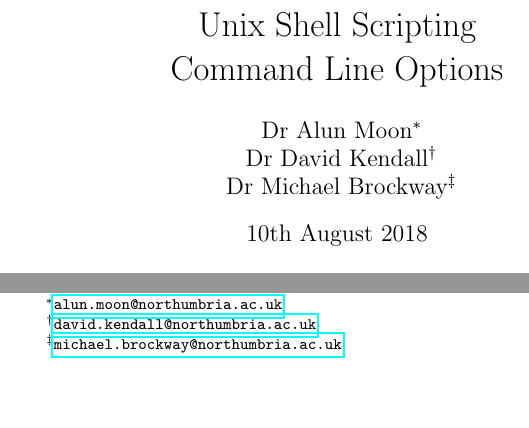
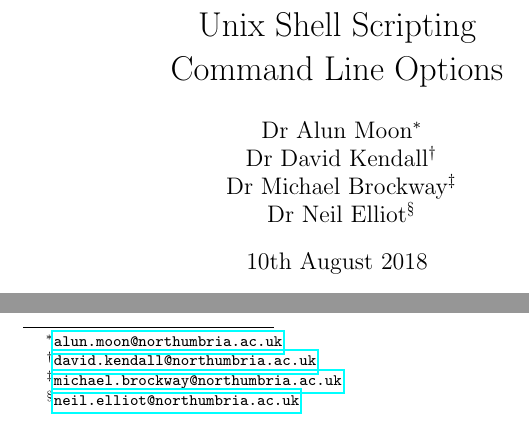
Before and after one commit to dr-alun-moon/unix, a LaTeX document (command-line-options.tex): two parts of page 1 of 5, joined at a grey line, cut so that both start at the same text, the shorter picture padded with empty space. Compiled offline with pdfLaTeX.

Commit message:
dtidy rework

```diff
--- a/command-line-options.tex
+++ b/command-line-options.tex
@@ -11,7 +11,8 @@
 \author{%
 Dr Alun Moon\thanks{\url{alun.moon@northumbria.ac.uk}}\\
 Dr David Kendall\thanks{\url{david.kendall@northumbria.ac.uk}}\\
-Dr Michael Brockway\thanks{\url{michael.brockway@northumbria.ac.uk}}
+Dr Michael Brockway\thanks{\url{michael.brockway@northumbria.ac.uk}}\\
+Dr Neil Elliot\thanks{\url{neil.elliot@northumbria.ac.uk}}
 }
 
 \usepackage{fancyvrb,listings,verbatim,tcolorbox}
```
Also changed, not shown: 1 other file.
